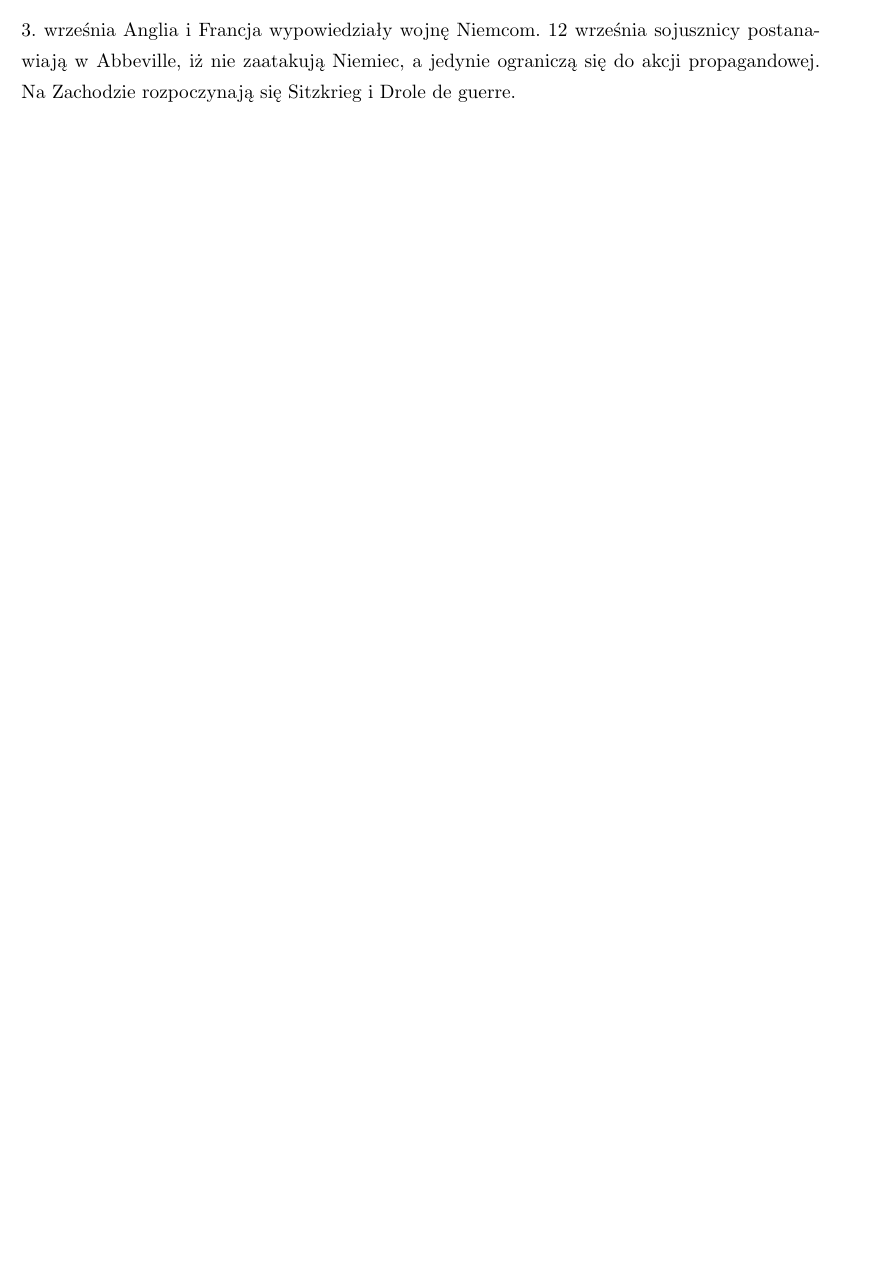
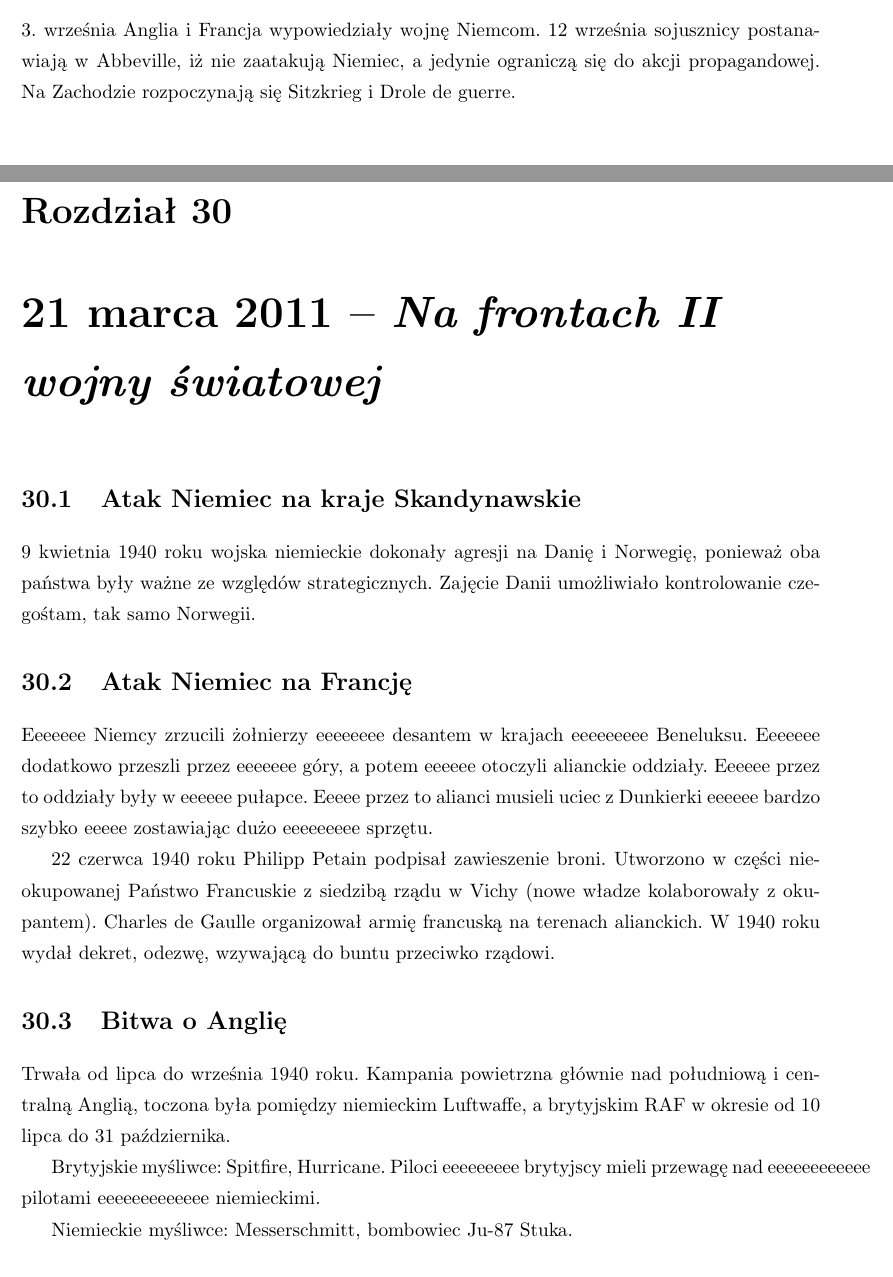
Before and after one commit to sjchmiela/notes, a LaTeX book (History/Historia.tex): part of page 73 of 73 before the commit and two parts of pages 73 and 74 of 75 after it, the two joined at a grey line, cut so that both start at the same text, the shorter picture padded with empty space. Compiled offline with pdfLaTeX.

Commit message:
Added new lesson - 21 march

```diff
--- a/History/Historia.tex
+++ b/History/Historia.tex
@@ -1291,3 +1291,22 @@ Mówił, że ,,bierze pod opiekę ludność''. Rydz-Śmigły wydał rozkaz, by a
 \section{Zachowanie sojuszników RP}
 3. września Anglia i Francja wypowiedziały wojnę Niemcom. 12 września sojusznicy postanawiają w Abbeville, iż nie zaatakują Niemiec, a jedynie ograniczą się do akcji propagandowej. Na Zachodzie rozpoczynają się Sitzkrieg i Drole de guerre.
 
+\chapter{21 marca 2011 -- \textit{Na frontach II wojny światowej}}
+
+\section{Atak Niemiec na kraje Skandynawskie}
+
+9 kwietnia 1940 roku wojska niemieckie dokonały agresji na Danię i Norwegię, ponieważ oba państwa były ważne ze względów strategicznych. Zajęcie Danii umożliwiało kontrolowanie czegośtam, tak samo Norwegii.
+
+\section{Atak Niemiec na Francję}
+
+Eeeeeee Niemcy zrzucili żołnierzy eeeeeeee desantem w krajach eeeeeeeee Beneluksu. Eeeeeee dodatkowo przeszli przez eeeeeee góry, a potem eeeeee otoczyli alianckie oddziały. Eeeeee przez to oddziały były w eeeeee pułapce. Eeeee przez to alianci musieli uciec z Dunkierki eeeeee bardzo szybko eeeee zostawiając dużo eeeeeeeee sprzętu.
+
+22 czerwca 1940 roku Philipp Petain podpisał zawieszenie broni. Utworzono w części nieokupowanej Państwo Francuskie z siedzibą rządu w Vichy (nowe władze kolaborowały z okupantem). Charles de Gaulle organizował armię francuską na terenach alianckich. W 1940 roku wydał dekret, odezwę, wzywającą do buntu przeciwko rządowi.
+
+\section{Bitwa o Anglię}
+
+Trwała od lipca do września 1940 roku. Kampania powietrzna głównie nad południową i centralną Anglią, toczona była pomiędzy niemieckim Luftwaffe, a brytyjskim RAF w okresie od 10 lipca do 31 października.
+
+Brytyjskie myśliwce: Spitfire, Hurricane. Piloci eeeeeeeee brytyjscy mieli przewagę nad eeeeeeeeeeee pilotami eeeeeeeeeeeee niemieckimi.
+
+Niemieckie myśliwce: Messerschmitt, bombowiec Ju-87 Stuka.
```
Also changed, not shown: History/Historia.pdf, History/Historia.tex (23 more changed lines).
